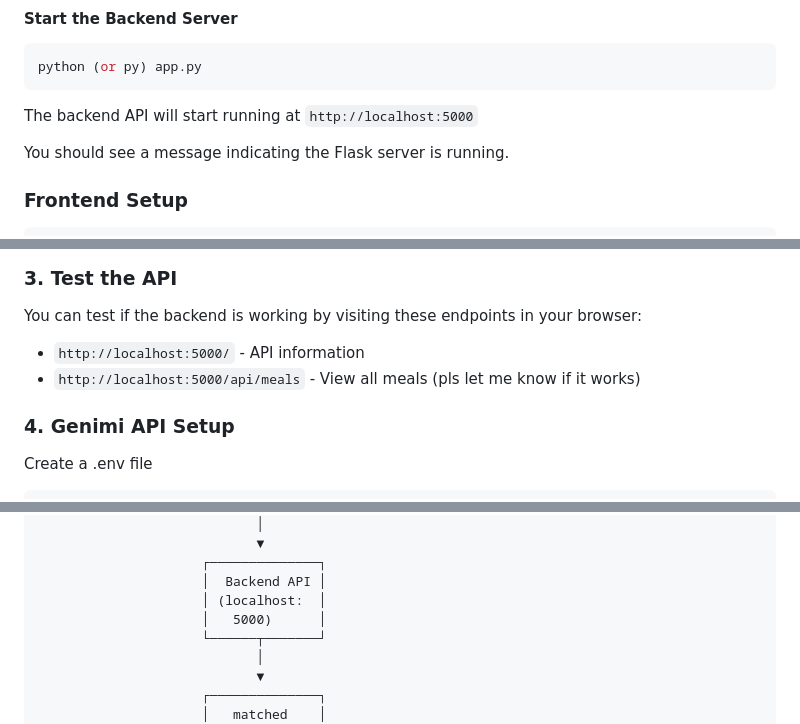
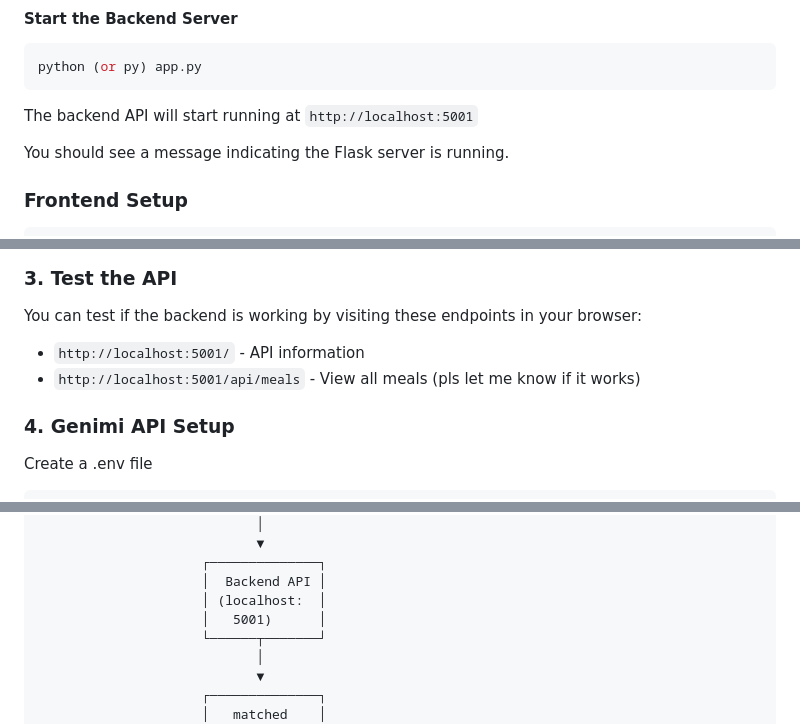
Before and after one commit to KevinAdkins/BudgetBite, a Markdown page: README.md, 3 parts joined by grey strips. GitHub-like rendering.

Commit message:
Change backend API port from 5000 to 5001
Updated the README to reflect the backend API running on port 5001 instead of 5000.

````diff
--- a/README.md
+++ b/README.md
@@ -52,7 +52,7 @@ python (or py) backend/seed.py --export-csv
 python (or py) app.py
 ```
 
-The backend API will start running at `http://localhost:5000`
+The backend API will start running at `http://localhost:5001`
 
 You should see a message indicating the Flask server is running.
 
@@ -90,8 +90,8 @@ npx expo start --web --host tunnel
 
 ### 3. Test the API
 You can test if the backend is working by visiting these endpoints in your browser:
-- `http://localhost:5000/` - API information
-- `http://localhost:5000/api/meals` - View all meals (pls let me know if it works)
+- `http://localhost:5001/` - API information
+- `http://localhost:5001/api/meals` - View all meals (pls let me know if it works)
 
 ### 4. Genimi API Setup
 Create a .env file
@@ -320,7 +320,7 @@ curl http://localhost:5000/api/meals/spaghetti
                      ┌──────────────┐
                      │  Backend API │
                      │ (localhost:  │
-                     │   5000)      │
+                     │   5001)      │
                      └──────┬───────┘
                             │
                             ▼
````
